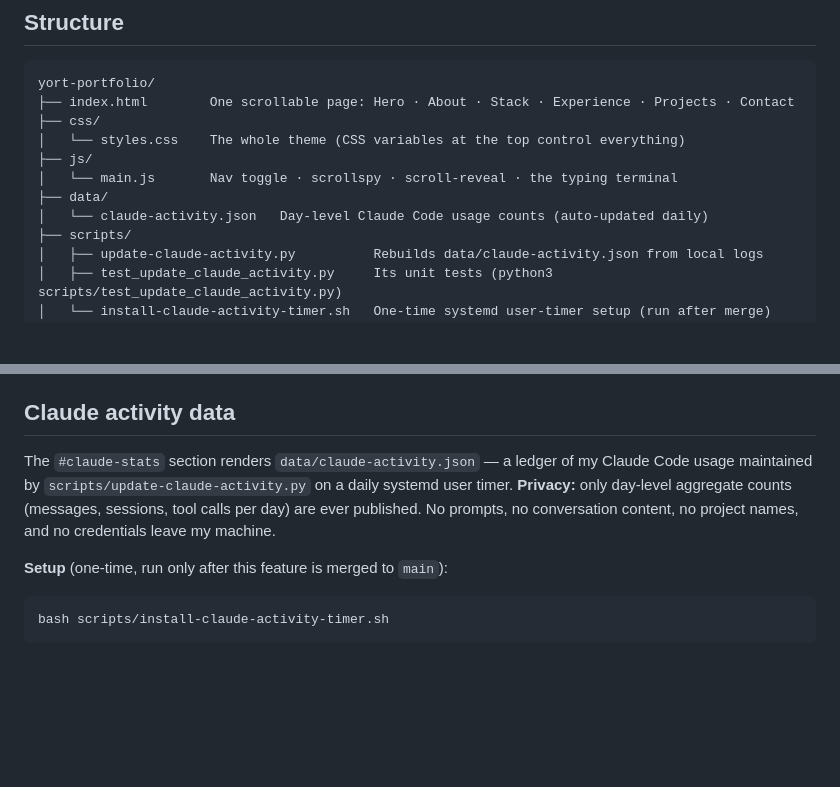
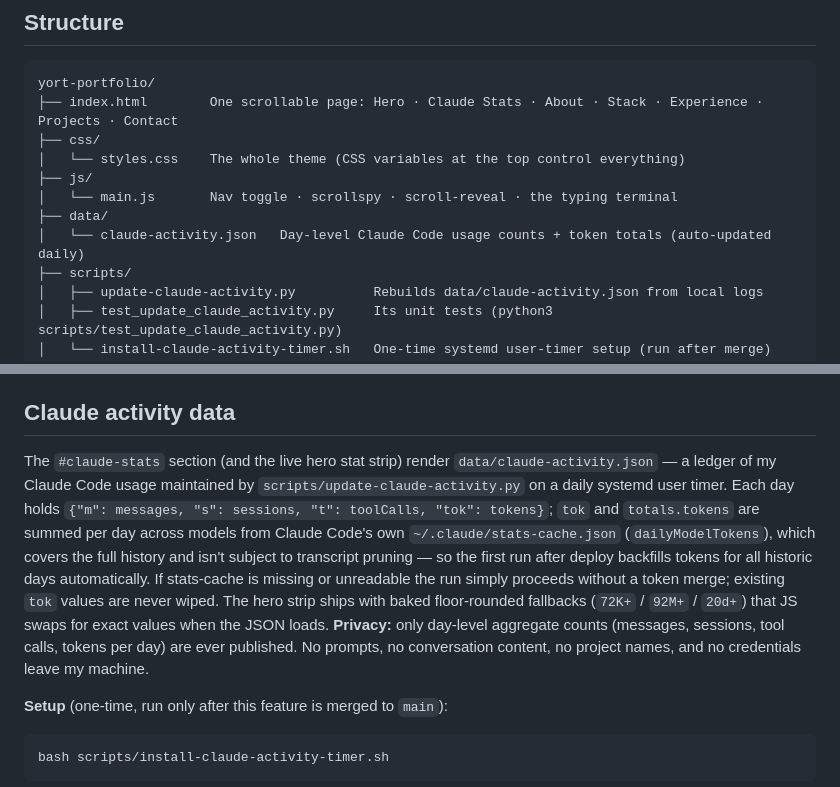
Before and after one commit to castorrr/castorrr.github.io, a Markdown page: README.md, 2 parts joined by grey strips. Drawn GitHub-style; blank space fills up the shorter version.

Commit message:
docs: document per-day token field and stats-cache source

````diff
--- a/README.md
+++ b/README.md
@@ -11,13 +11,13 @@ trainer) vs. Clawd, the Claude Code robot mascot — fought over the
 
 ```
 yort-portfolio/
-├── index.html        One scrollable page: Hero · About · Stack · Experience · Projects · Contact
+├── index.html        One scrollable page: Hero · Claude Stats · About · Stack · Experience · Projects · Contact
 ├── css/
 │   └── styles.css    The whole theme (CSS variables at the top control everything)
 ├── js/
 │   └── main.js       Nav toggle · scrollspy · scroll-reveal · the typing terminal
 ├── data/
-│   └── claude-activity.json   Day-level Claude Code usage counts (auto-updated daily)
+│   └── claude-activity.json   Day-level Claude Code usage counts + token totals (auto-updated daily)
 ├── scripts/
 │   ├── update-claude-activity.py          Rebuilds data/claude-activity.json from local logs
 │   ├── test_update_claude_activity.py     Its unit tests (python3 scripts/test_update_claude_activity.py)
@@ -83,11 +83,21 @@ through About, Stack, and Projects.
 
 ## Claude activity data
 
-The `#claude-stats` section renders `data/claude-activity.json` — a ledger of
-my Claude Code usage maintained by `scripts/update-claude-activity.py` on a
-daily systemd user timer. **Privacy:** only day-level aggregate counts
-(messages, sessions, tool calls per day) are ever published. No prompts, no
-conversation content, no project names, and no credentials leave my machine.
+The `#claude-stats` section (and the live hero stat strip) render
+`data/claude-activity.json` — a ledger of my Claude Code usage maintained by
+`scripts/update-claude-activity.py` on a daily systemd user timer. Each day
+holds `{"m": messages, "s": sessions, "t": toolCalls, "tok": tokens}`; `tok`
+and `totals.tokens` are summed per day across models from Claude Code's own
+`~/.claude/stats-cache.json` (`dailyModelTokens`), which covers the full
+history and isn't subject to transcript pruning — so the first run after
+deploy backfills tokens for all historic days automatically. If stats-cache
+is missing or unreadable the run simply proceeds without a token merge;
+existing `tok` values are never wiped. The hero strip ships with baked
+floor-rounded fallbacks (`72K+` / `92M+` / `20d+`) that JS swaps for exact
+values when the JSON loads. **Privacy:** only day-level aggregate counts
+(messages, sessions, tool calls, tokens per day) are ever published. No
+prompts, no conversation content, no project names, and no credentials leave
+my machine.
 
 **Setup** (one-time, run only after this feature is merged to `main`):
 
````
